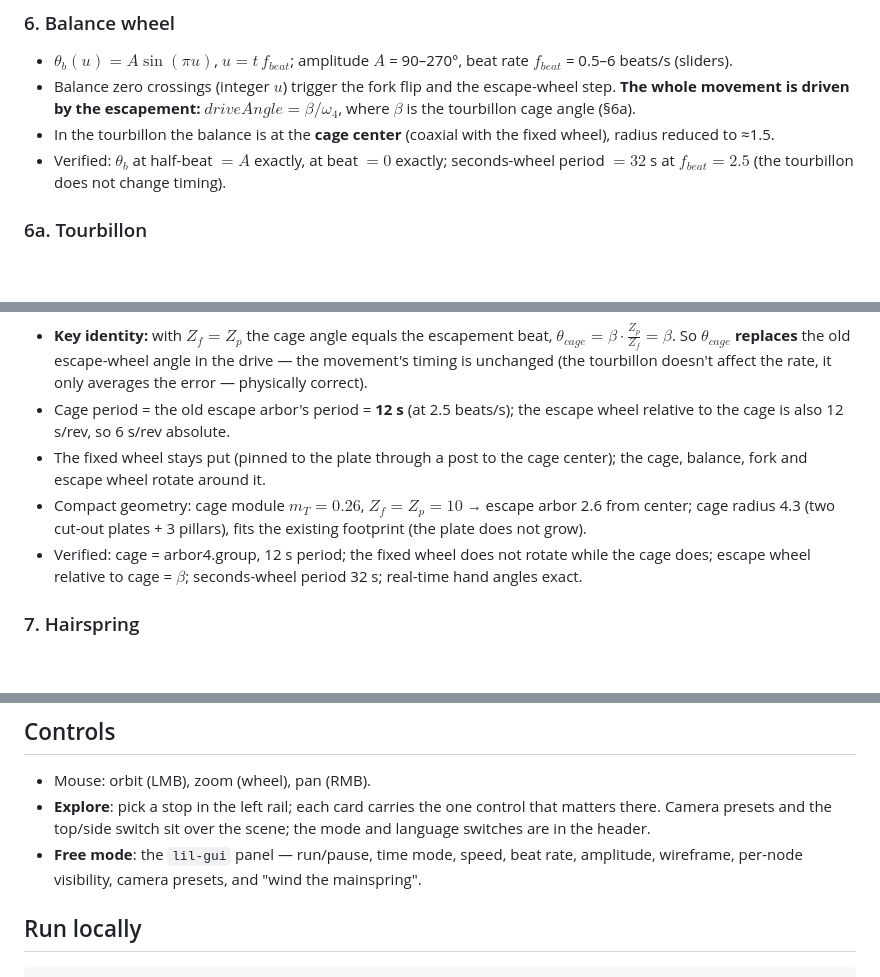
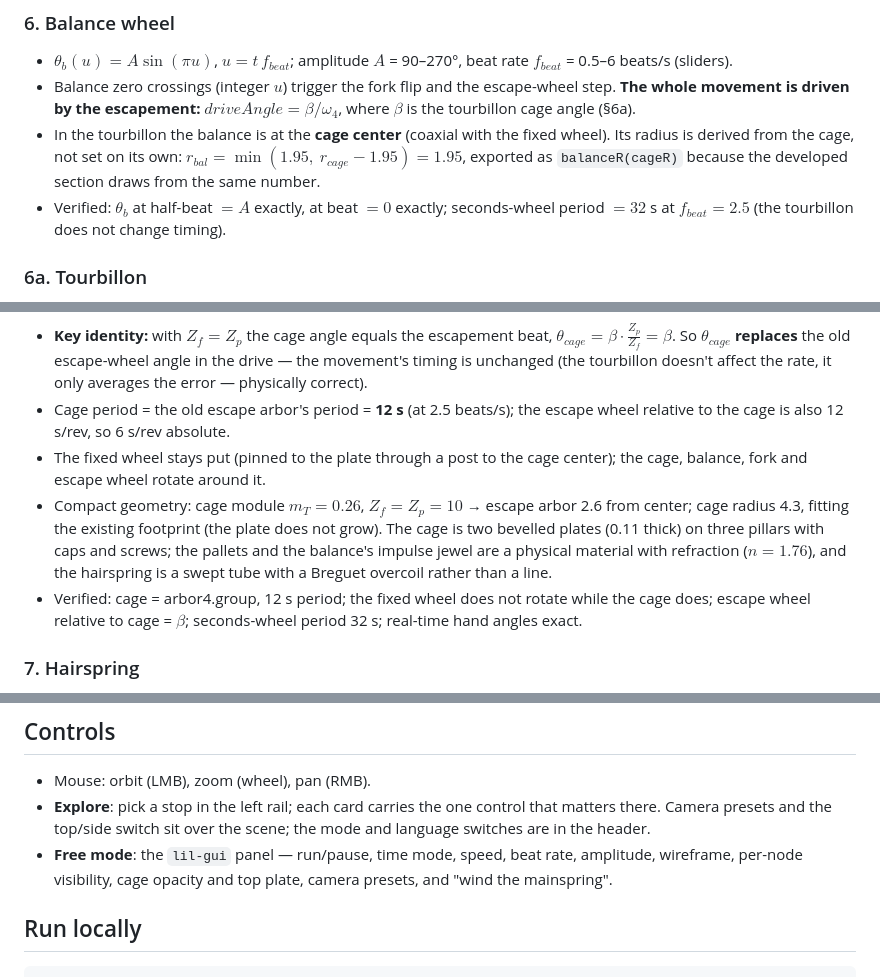
Before and after one commit to OlegG90/watch-simulator, a Markdown page: README.md, 3 parts joined by grey strips. GitHub-like rendering; blank space fills up the shorter version.

Commit message:
Correct three stale details in the README
The balance radius was still documented as ~1.5; the visual overhaul moved
it to 1.95, and it is now derived from the cage radius rather than set on
its own. The cage is no longer two cut-out plates, and free mode gained two
controls that the control list did not mention.

Co-Authored-By: Claude Opus 5 <noreply@anthropic.com>

```diff
--- a/README.md
+++ b/README.md
@@ -105,7 +105,7 @@ Pallets at $\pm30°$ from the line of centers (span 2.5 teeth), fork throw $F_{m
 
 - $\theta_b(u) = A\sin(\pi u)$, $u = t\,f_{beat}$; amplitude $A$ = 90–270°, beat rate $f_{beat}$ = 0.5–6 beats/s (sliders).
 - Balance zero crossings (integer $u$) trigger the fork flip and the escape-wheel step. **The whole movement is driven by the escapement:** $driveAngle = \beta/\omega_4$, where $\beta$ is the tourbillon cage angle (§6a).
-- In the tourbillon the balance is at the **cage center** (coaxial with the fixed wheel), radius reduced to ≈1.5.
+- In the tourbillon the balance is at the **cage center** (coaxial with the fixed wheel). Its radius is derived from the cage, not set on its own: $r_{bal} = \min(1.95,\ r_{cage} - 1.95) = 1.95$, exported as `balanceR(cageR)` because the developed section draws from the same number.
 - Verified: $\theta_b$ at half-beat $=A$ exactly, at beat $=0$ exactly; seconds-wheel period $= 32$ s at $f_{beat}=2.5$ (the tourbillon does not change timing).
 
 ### 6a. Tourbillon
@@ -115,7 +115,7 @@ The entire escapement (escape wheel + pallet fork + balance + hairspring) lives
 - **Key identity:** with $Z_f = Z_p$ the cage angle equals the escapement beat, $\theta_{cage} = \beta\cdot\frac{Z_p}{Z_f} = \beta$. So $\theta_{cage}$ **replaces** the old escape-wheel angle in the drive — the movement's timing is unchanged (the tourbillon doesn't affect the rate, it only averages the error — physically correct).
 - Cage period = the old escape arbor's period = **12 s** (at 2.5 beats/s); the escape wheel relative to the cage is also 12 s/rev, so 6 s/rev absolute.
 - The fixed wheel stays put (pinned to the plate through a post to the cage center); the cage, balance, fork and escape wheel rotate around it.
-- Compact geometry: cage module $m_T=0.26$, $Z_f=Z_p=10$ → escape arbor 2.6 from center; cage radius 4.3 (two cut-out plates + 3 pillars), fits the existing footprint (the plate does not grow).
+- Compact geometry: cage module $m_T=0.26$, $Z_f=Z_p=10$ → escape arbor 2.6 from center; cage radius 4.3, fitting the existing footprint (the plate does not grow). The cage is two bevelled plates (0.11 thick) on three pillars with caps and screws; the pallets and the balance's impulse jewel are a physical material with refraction ($n=1.76$), and the hairspring is a swept tube with a Breguet overcoil rather than a line.
 - Verified: cage = arbor4.group, 12 s period; the fixed wheel does not rotate while the cage does; escape wheel relative to cage = $\beta$; seconds-wheel period 32 s; real-time hand angles exact.
 
 ### 7. Hairspring
@@ -192,7 +192,8 @@ Polyline of 200 points: $\alpha(f) = \theta_b(1-f) + f\Phi - \Phi + \lambda$, $r
   matters there. Camera presets and the top/side switch sit over the scene; the mode
   and language switches are in the header.
 - **Free mode**: the `lil-gui` panel — run/pause, time mode, speed, beat rate,
-  amplitude, wireframe, per-node visibility, camera presets, and "wind the mainspring".
+  amplitude, wireframe, per-node visibility, cage opacity and top plate, camera
+  presets, and "wind the mainspring".
 
 ## Run locally
 
```
